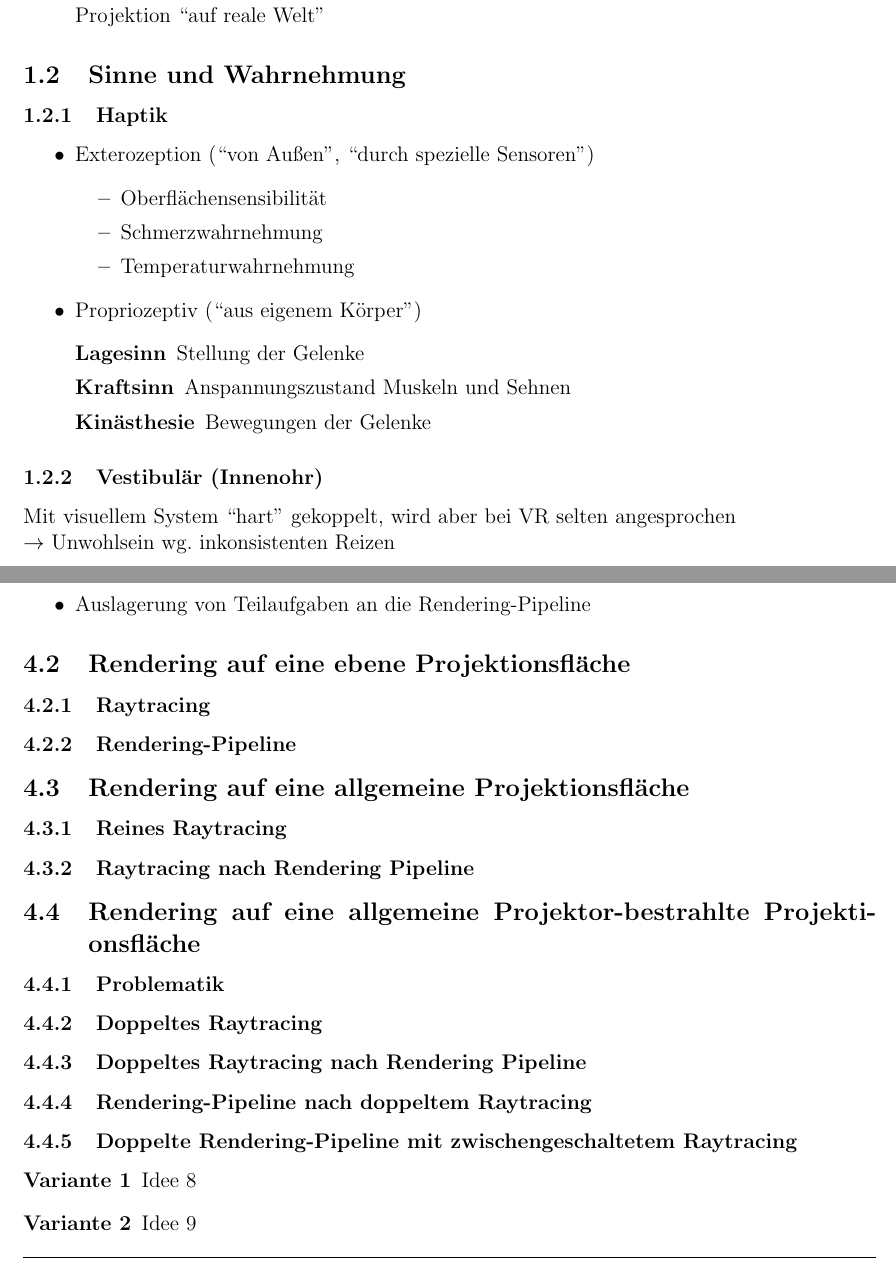
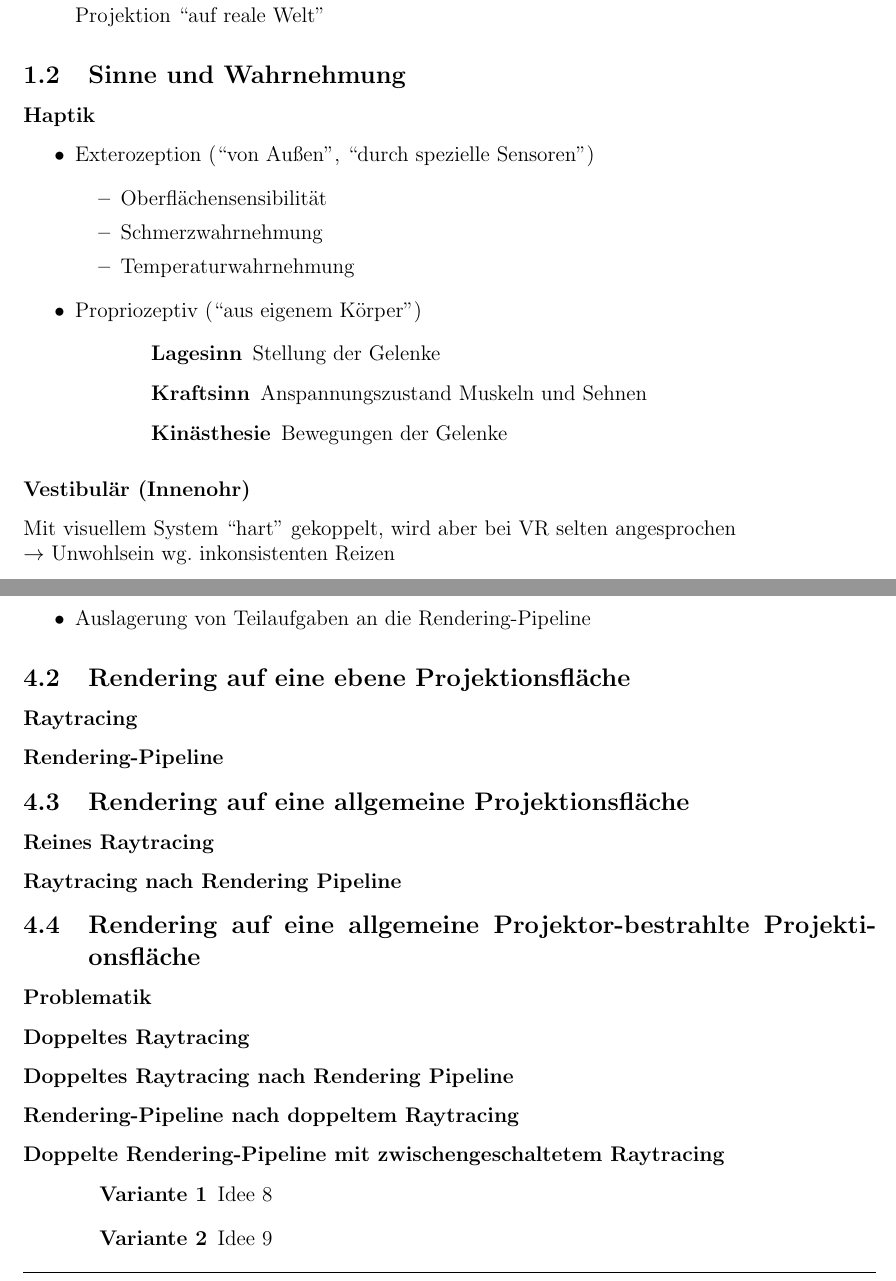
Before and after one commit to exterm/VR2-synopsis, a LaTeX document (synopsis.tex): two parts of pages 2 and 8 of 9, joined at a grey line, cut so that both start at the same text. Compiled offline with pdfLaTeX.

Commit message:
some formatting changes

```diff
--- a/synopsis.tex
+++ b/synopsis.tex
@@ -14,10 +14,11 @@
 \usepackage{boxedminipage}
 \usepackage{amsfonts}
 \usepackage{amsmath}
+\usepackage{enumitem}
 
-\frenchspacing
 \sloppy
 \setlength{\parindent}{8pt}
+\setlist[description]{itemindent=-1pt, leftmargin=50pt, itemsep=.5em}
 
 \pagestyle{fancy}
 
@@ -30,7 +31,7 @@
 \rfoot{\today}
 \renewcommand{\footrulewidth}{.5pt}
 
-\setcounter{tocdepth}{2}
+%\setcounter{tocdepth}{2}
 
 \begin{document}
 
@@ -60,7 +61,7 @@ Milgrams Realität-Virtualität-Kontinuum
 
 \subsection{Sinne und Wahrnehmung}
 
-\subsubsection{Haptik}
+\subsubsection*{Haptik}
 \begin{itemize}
   \item Exterozeption (``von Außen'', ``durch spezielle Sensoren'')
     \begin{itemize}
@@ -76,7 +77,7 @@ Milgrams Realität-Virtualität-Kontinuum
     \end{description}
 \end{itemize}
 
-\subsubsection{Vestibulär (Innenohr)}
+\subsubsection*{Vestibulär (Innenohr)}
 Mit visuellem System ``hart'' gekoppelt, wird aber bei VR selten angesprochen\\
 \(\rightarrow\) Unwohlsein wg.\ inkonsistenten Reizen
 
@@ -339,29 +339,29 @@ Projektion direkt auf die Netzhaut durch Laser, der per ``Scanner'' (Spiegel) ei
 
 \subsection{Rendering auf eine ebene Projektionsfläche}
 
-\subsubsection{Raytracing}
+\subsubsection*{Raytracing}
 
-\subsubsection{Rendering-Pipeline}
+\subsubsection*{Rendering-Pipeline}
 
 
 \subsection{Rendering auf eine allgemeine Projektionsfläche}
 
-\subsubsection{Reines Raytracing}
+\subsubsection*{Reines Raytracing}
 
-\subsubsection{Raytracing nach Rendering Pipeline}
+\subsubsection*{Raytracing nach Rendering Pipeline}
 
 
 \subsection{Rendering auf eine allgemeine Projektor-bestrahlte Projektionsfläche}
 
-\subsubsection{Problematik}
+\subsubsection*{Problematik}
 
-\subsubsection{Doppeltes Raytracing}
+\subsubsection*{Doppeltes Raytracing}
 
-\subsubsection{Doppeltes Raytracing nach Rendering Pipeline}
+\subsubsection*{Doppeltes Raytracing nach Rendering Pipeline}
 
-\subsubsection{Rendering-Pipeline nach doppeltem Raytracing}
+\subsubsection*{Rendering-Pipeline nach doppeltem Raytracing}
 
-\subsubsection{Doppelte Rendering-Pipeline mit zwischengeschaltetem Raytracing}
+\subsubsection*{Doppelte Rendering-Pipeline mit zwischengeschaltetem Raytracing}
 \begin{description}
   \item[Variante 1] Idee 8
   \item[Variante 2] Idee 9
```
Also changed, not shown: synopsis.tex (29 more changed lines).
